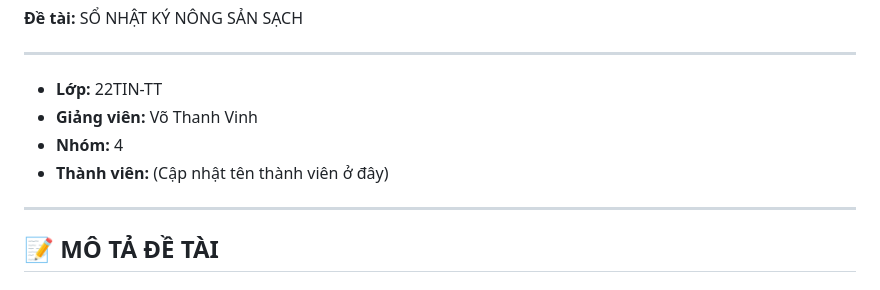
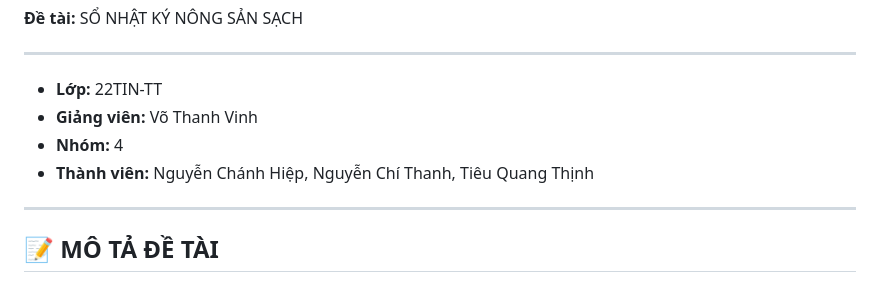
Before and after one commit to NCH2024/AgriChain, a Markdown page: README.md, the part around the change. GitHub-like rendering.

Commit message:
add name authors in readme

```diff
--- a/README.md
+++ b/README.md
@@ -7,7 +7,7 @@
 *   **Lớp:** 22TIN-TT
 *   **Giảng viên:** Võ Thanh Vinh
 *   **Nhóm:** 4
-*   **Thành viên:** (Cập nhật tên thành viên ở đây)
+*   **Thành viên:** Nguyễn Chánh Hiệp, Nguyễn Chí Thanh, Tiêu Quang Thịnh
 
 ---
 
```
